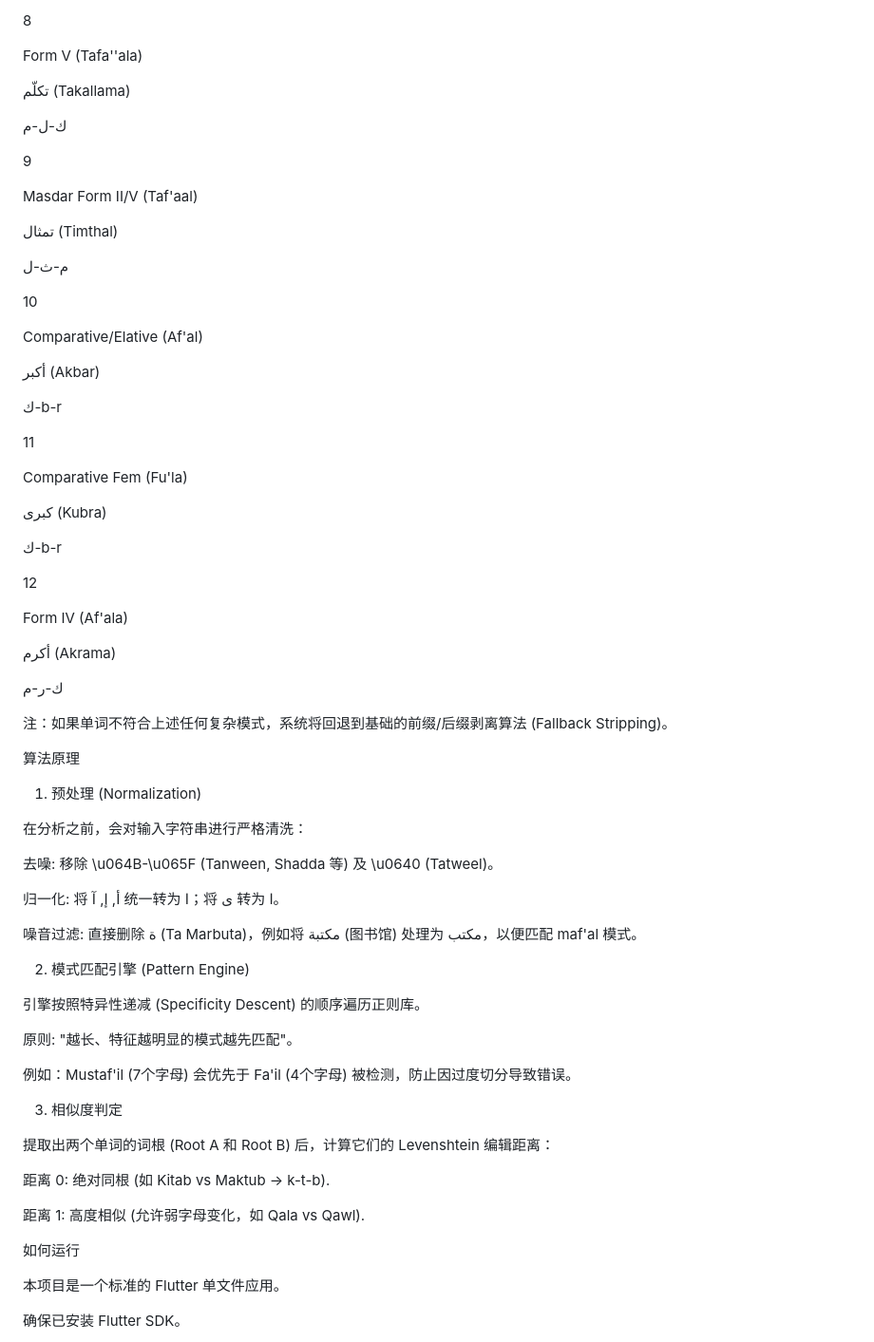
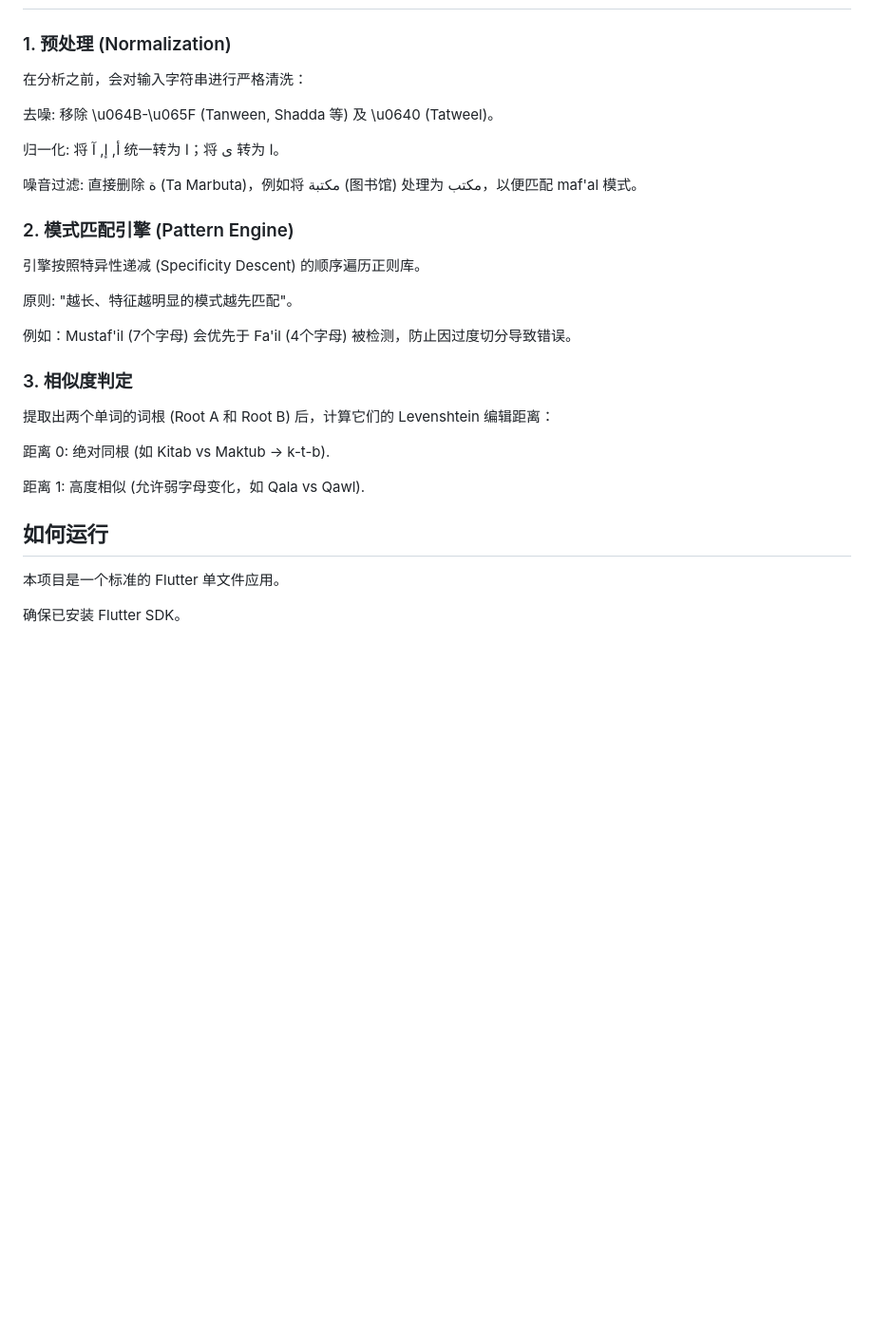
Before and after one commit to JYinherit/ArabicWordsSimilarityCheck, a Markdown page: README.md, the part around the change printed below. Shown: that part at 95% size. Rendered like a GitHub page; blank space fills up the shorter version.

```diff
--- a/README.md
+++ b/README.md
@@ -93,48 +23,4 @@ Form III / Active Participle
-8
-
-Form V (Tafa''ala)
-
-تكلّم (Takallama)
-
-ك-ل-م
-
-9
-
-Masdar Form II/V (Taf'aal)
-
-تمثال (Timthal)
-
-م-ث-ل
-
-10
-
-Comparative/Elative (Af'al)
-
-أكبر (Akbar)
-
-ك-b-r
-
-11
-
-Comparative Fem (Fu'la)
-
-كبرى (Kubra)
-
-ك-b-r
-
-12
-
-Form IV (Af'ala)
-
-أكرم (Akrama)
-
-ك-ر-م
-
-注：如果单词不符合上述任何复杂模式，系统将回退到基础的前缀/后缀剥离算法 (Fallback Stripping)。
-
-算法原理
-
-1. 预处理 (Normalization)
+### 1. 预处理 (Normalization)
 
 在分析之前，会对输入字符串进行严格清洗：
 
@@ -144,7 +30,7 @@ Form IV (Af'ala)
 
 噪音过滤: 直接删除 ة (Ta Marbuta)，例如将 مكتبة (图书馆) 处理为 مكتب，以便匹配 maf'al 模式。
 
-2. 模式匹配引擎 (Pattern Engine)
+### 2. 模式匹配引擎 (Pattern Engine)
 
 引擎按照特异性递减 (Specificity Descent) 的顺序遍历正则库。
 
@@ -152,7 +38,7 @@ Form IV (Af'ala)
 
 例如：Mustaf'il (7个字母) 会优先于 Fa'il (4个字母) 被检测，防止因过度切分导致错误。
 
-3. 相似度判定
+### 3. 相似度判定
 
 提取出两个单词的词根 (Root A 和 Root B) 后，计算它们的 Levenshtein 编辑距离：
 
@@ -160,7 +46,7 @@ Form IV (Af'ala)
 
 距离 1: 高度相似 (允许弱字母变化，如 Qala vs Qawl).
 
-如何运行
+## 如何运行
 
 本项目是一个标准的 Flutter 单文件应用。
 
```
Also changed, not shown: other parts of README.md (+11 -81 lines).
